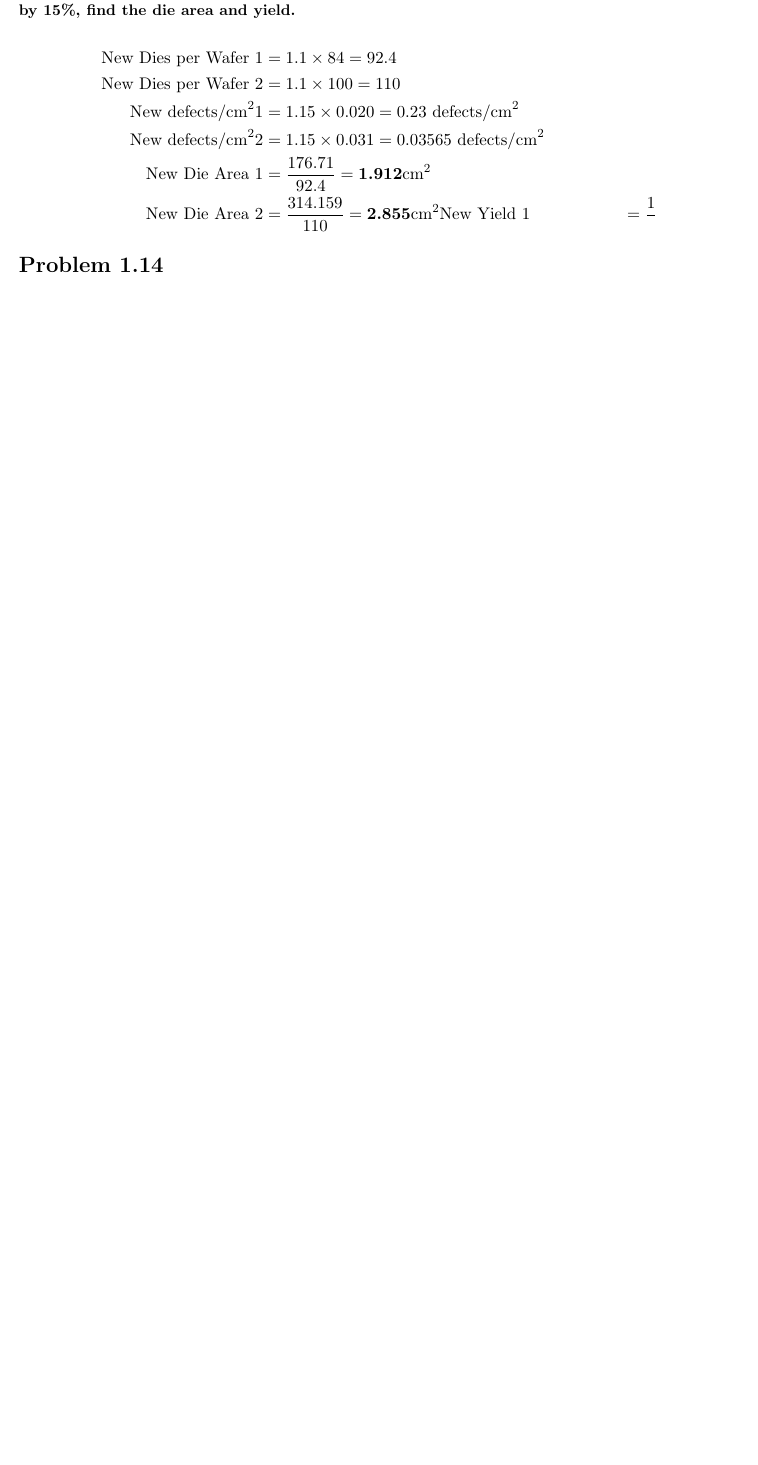
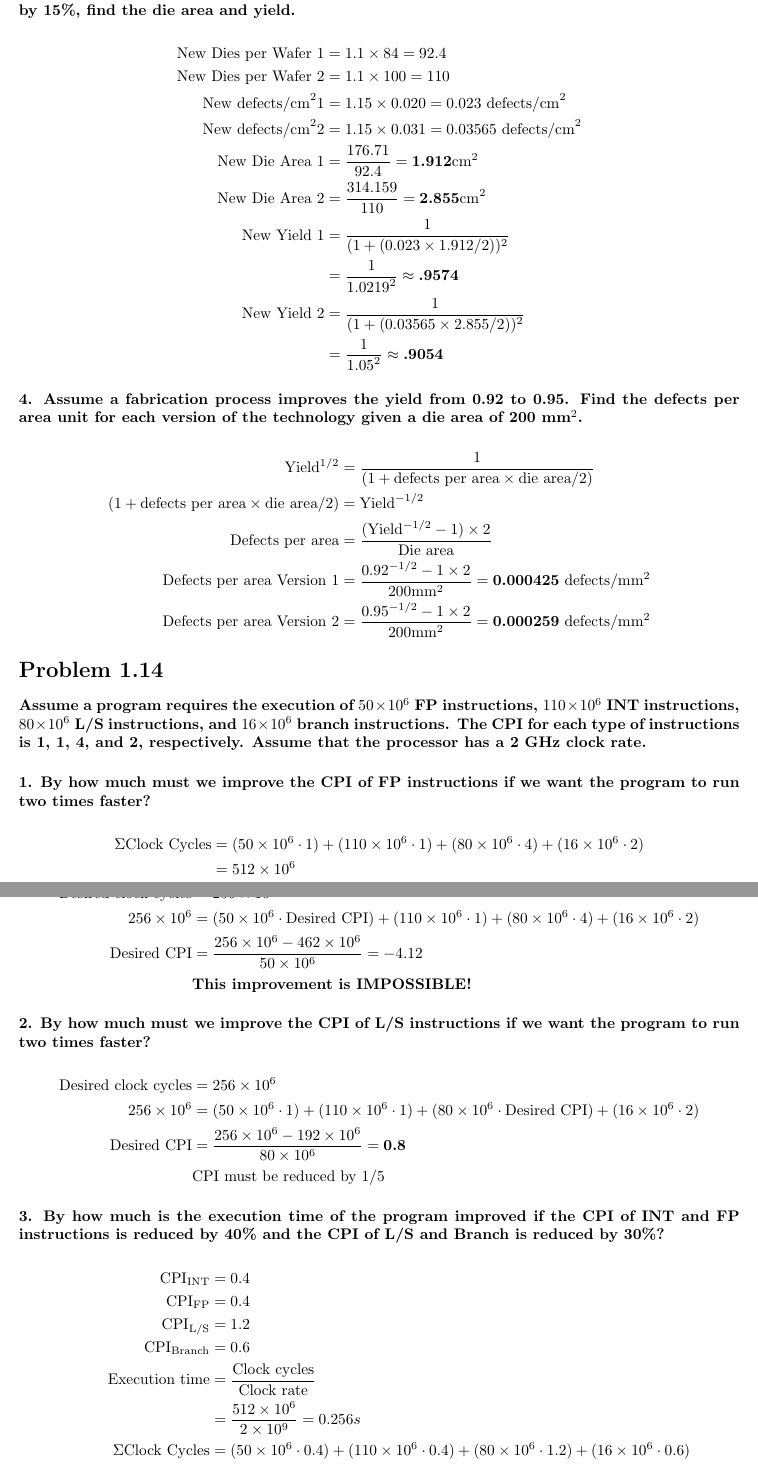
Before and after one commit to Ultimate-Storm/IIT-classes, a LaTeX problem sheet (ECE485/assignment1/assignment1.tex): part of page 6 of 6 before the commit and two parts of pages 6 and 7 of 7 after it, the two joined at a grey line, cut so that both start at the same text, the shorter picture padded with empty space. Compiled offline with pdfLaTeX.

Commit message:
assignment1 finished

```diff
--- a/ECE485/assignment1/assignment1.tex
+++ b/ECE485/assignment1/assignment1.tex
@@ -207,12 +207,59 @@ After this, the assembler takes the translation and converts these statement int
 \begin{align*}
 \textrm{New Dies per Wafer 1} & = 1.1 \times 84 = 92.4\\
 \textrm{New Dies per Wafer 2} & = 1.1 \times 100 = 110\\
-\textrm{New defects/cm}^2 1 & = 1.15 \times 0.020 = 0.23 \textrm{ defects/cm}^2\\
+\textrm{New defects/cm}^2 1 & = 1.15 \times 0.020 = 0.023 \textrm{ defects/cm}^2\\
 \textrm{New defects/cm}^2 2 & = 1.15 \times 0.031 = 0.03565 \textrm{ defects/cm}^2\\
 \textrm{New Die Area 1} & = \frac{176.71}{92.4} = \boldsymbol{1.912} \textrm{cm}^2\\
-\textrm{New Die Area 2} & = \frac{314.159}{110} = \boldsymbol{2.855} \textrm{cm}^2
-\textrm{New Yield 1} &= \frac{1}{}
+\textrm{New Die Area 2} & = \frac{314.159}{110} = \boldsymbol{2.855} \textrm{cm}^2\\
+\textrm{New Yield 1} &= \frac{1}{{(1 + (0.023 \times 1.912/2))^2}}\\
+& = \frac{1}{{1.0219}^2} \approx \boldsymbol{.9574}\\
+\textrm{New Yield 2} &= \frac{1}{{(1 + (0.03565 \times 2.855/2))^2}}\\
+& = \frac{1}{{1.05}^2} \approx \boldsymbol{.9054}
+\end{align*}
+
+\subsection*{\small 4. Assume a fabrication process improves the yield from 0.92 to 0.95. Find the defects per area unit for each version of the technology given a die area of 200 mm$^2$.}
+\begin{align*}
+\textrm{Yield}^{1/2} & = \frac{1}{(1 + \textrm{defects per area} \times \textrm{die area}/2)}\\
+(1 + \textrm{defects per area} \times \textrm{die area}/2) & = \textrm{Yield}^{-1/2}\\
+\textrm{Defects per area} & = \frac{(\textrm{Yield}^{-1/2}-1) \times 2}{\textrm{Die area}}\\
+\textrm{Defects per area Version 1} & = \frac{0.92^{-1/2}-1 \times 2}{200 \textrm{mm}^2} = \boldsymbol{0.000425} \textrm{ defects}/\textrm{mm}^2\\
+\textrm{Defects per area Version 2} & = \frac{0.95^{-1/2}-1 \times 2}{200 \textrm{mm}^2} = \boldsymbol{0.000259} \textrm{ defects}/\textrm{mm}^2
 \end{align*}
 \section*{Problem 1.14}
+\small\textbf{Assume a program requires the execution of $50 \times 10^6$ FP instructions, $110 \times 10^6$ INT instructions, $80 \times 10^6$ L/S instructions, and $16 \times 10^6$ branch instructions. The CPI for each type of instructions is 1, 1, 4, and 2, respectively. Assume that the processor has a 2 GHz clock rate.}
+
+\subsection*{\small 1. By how much must we improve the CPI of FP instructions if we want the program to run two times faster?}
+\begin{align*}
+\Sigma \textrm{Clock Cycles} & = (50 \times 10^6 \cdot 1) + (110 \times 10^6 \cdot 1) + (80 \times 10^6 \cdot 4) + (16 \times 10^6 \cdot 2)\\
+& = 512 \times 10^6
+\end{align*}
+\begin{align*}
+\textrm{Desired clock cycles} & = 256 \times 10^6\\
+256 \times 10^6 & = (50 \times 10^6 \cdot \textrm{Desired CPI}) + (110 \times 10^6 \cdot 1) + (80 \times 10^6 \cdot 4) + (16 \times 10^6 \cdot 2)\\
+\textrm{Desired CPI} & = \frac{256 \times 10^6 - 462 \times 10^6}{50 \times 10^6} = {-4.12}\\
+& \textbf{\textrm{This improvement is IMPOSSIBLE!}}
+\end{align*}
+
+\subsection*{\small 2. By how much must we improve the CPI of L/S instructions if we want the program to run two times faster?}
+\begin{align*}
+\textrm{Desired clock cycles} & = 256 \times 10^6\\
+256 \times 10^6 & = (50 \times 10^6 \cdot 1) + (110 \times 10^6 \cdot 1) + (80 \times 10^6 \cdot \textrm{Desired CPI}) + (16 \times 10^6 \cdot 2)\\
+\textrm{Desired CPI} & = \frac{256 \times 10^6 - 192 \times 10^6}{80 \times 10^6} = \boldsymbol{0.8}\\
+& \textrm{CPI must be reduced by 1/5}
+\end{align*}
+
+\subsection*{\small 3. By how much is the execution time of the program improved if the CPI of INT and FP instructions is reduced by 40\% and the CPI of L/S and Branch is reduced by 30\%?}
+\begin{align*}
+\textrm{CPI}_{\textrm{INT}} & = 0.4\\
+\textrm{CPI}_{\textrm{FP}} & = 0.4\\
+\textrm{CPI}_{\textrm{L/S}} & = 1.2\\
+\textrm{CPI}_{\textrm{Branch}} & = 0.6\\
+\textrm{Execution time} & = \frac{\textrm{Clock cycles}}{\textrm{Clock rate}}\\
+& = \frac{512 \times 10^6}{2 \times 10^9} = 0.256 s\\
+\Sigma \textrm{Clock Cycles} & = (50 \times 10^6 \cdot 0.4) + (110 \times 10^6 \cdot 0.4) + (80 \times 10^6 \cdot 1.2) + (16 \times 10^6 \cdot 0.6)\\
+& = 169.6 \times 10^6\\
+\textrm{New Execution Time} & = \frac{169.6 \times 10^6}{2 \times 10^9} = \textbf{0.0848 s}\\
+& \textrm{Execution time reduced to} \approx \textrm{1/3 original time}
+\end{align*}
 
 \end{document}
```
Also changed, not shown: ECE485/assignment1/assignment1.pdf, ECE485/assignment1/assignment1.tex (8 more changed lines), 2 other files.
